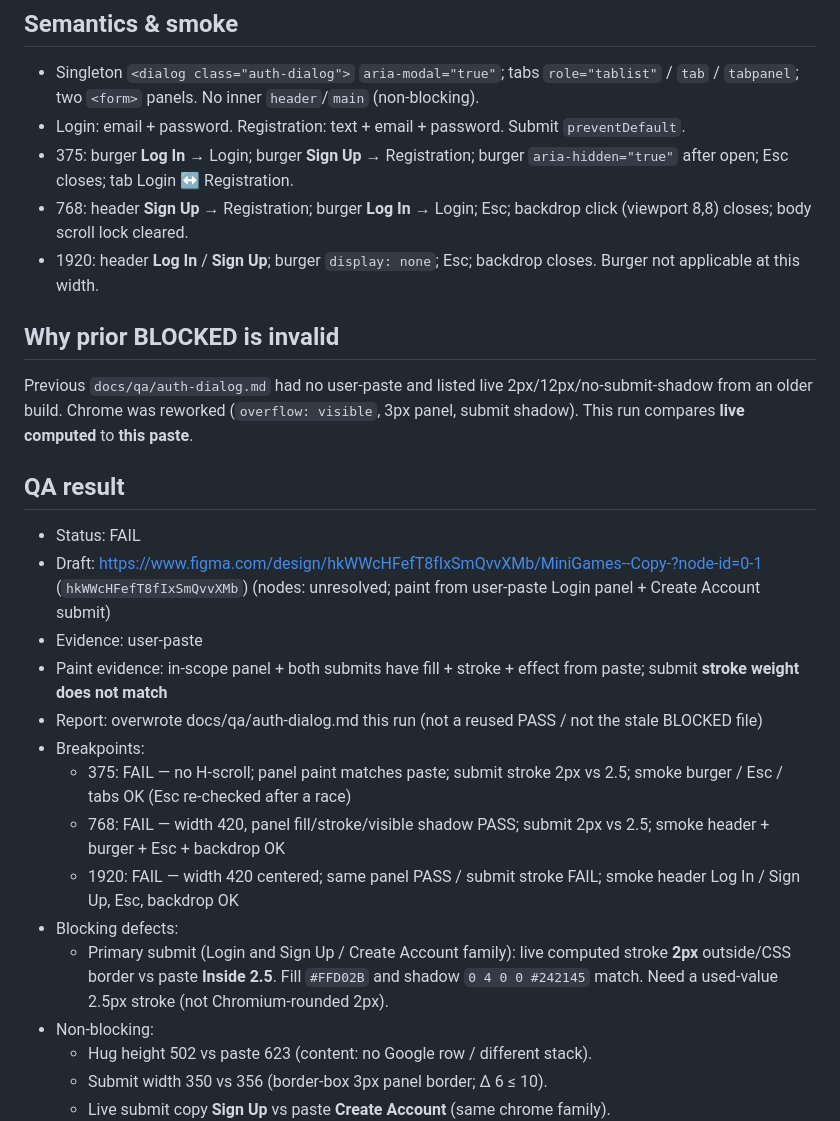
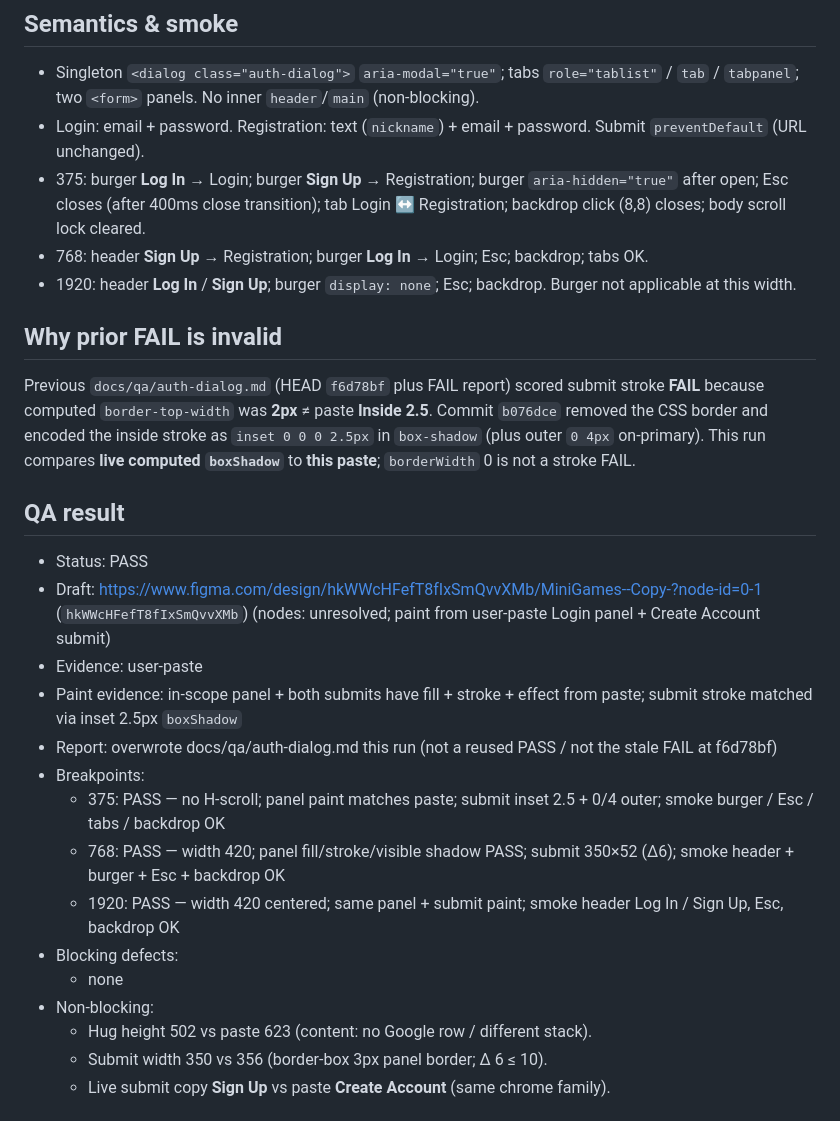
Before and after one commit to Bogagree/minigames, a Markdown page: docs/qa/auth-dialog.md, the part around one of its changes. Drawn GitHub-style.

Commit message:
docs: record auth-dialog QA PASS after 2.5px inset stroke
Co-authored-by: Cursor <cursoragent@cursor.com>

```diff
--- a/docs/qa/auth-dialog.md
+++ b/docs/qa/auth-dialog.md
@@ -45,28 +45,28 @@ CSS `border` on `box-sizing: border-box` width 420 ≈ Figma inside 3px on the 4
 ## Semantics & smoke
 
 - Singleton `<dialog class="auth-dialog">` `aria-modal="true"`; tabs `role="tablist"` / `tab` / `tabpanel`; two `<form>` panels. No inner `header`/`main` (non-blocking).
-- Login: email + password. Registration: text + email + password. Submit `preventDefault`.
-- 375: burger **Log In** → Login; burger **Sign Up** → Registration; burger `aria-hidden="true"` after open; Esc closes; tab Login ↔ Registration.
-- 768: header **Sign Up** → Registration; burger **Log In** → Login; Esc; backdrop click (viewport 8,8) closes; body scroll lock cleared.
-- 1920: header **Log In** / **Sign Up**; burger `display: none`; Esc; backdrop closes. Burger not applicable at this width.
+- Login: email + password. Registration: text (`nickname`) + email + password. Submit `preventDefault` (URL unchanged).
+- 375: burger **Log In** → Login; burger **Sign Up** → Registration; burger `aria-hidden="true"` after open; Esc closes (after 400ms close transition); tab Login ↔ Registration; backdrop click (8,8) closes; body scroll lock cleared.
+- 768: header **Sign Up** → Registration; burger **Log In** → Login; Esc; backdrop; tabs OK.
+- 1920: header **Log In** / **Sign Up**; burger `display: none`; Esc; backdrop. Burger not applicable at this width.
 
-## Why prior BLOCKED is invalid
+## Why prior FAIL is invalid
 
-Previous `docs/qa/auth-dialog.md` had no user-paste and listed live 2px/12px/no-submit-shadow from an older build. Chrome was reworked (`overflow: visible`, 3px panel, submit shadow). This run compares **live computed** to **this paste**.
+Previous `docs/qa/auth-dialog.md` (HEAD `f6d78bf` plus FAIL report) scored submit stroke **FAIL** because computed `border-top-width` was **2px** ≠ paste **Inside 2.5**. Commit `b076dce` removed the CSS border and encoded the inside stroke as `inset 0 0 0 2.5px` in `box-shadow` (plus outer `0 4px` on-primary). This run compares **live computed `boxShadow`** to **this paste**; `borderWidth` 0 is not a stroke FAIL.
 
 ## QA result
 
-- Status: FAIL
+- Status: PASS
 - Draft: https://www.figma.com/design/hkWWcHFefT8fIxSmQvvXMb/MiniGames--Copy-?node-id=0-1 (`hkWWcHFefT8fIxSmQvvXMb`) (nodes: unresolved; paint from user-paste Login panel + Create Account submit)
 - Evidence: user-paste
-- Paint evidence: in-scope panel + both submits have fill + stroke + effect from paste; submit **stroke weight does not match**
-- Report: overwrote docs/qa/auth-dialog.md this run (not a reused PASS / not the stale BLOCKED file)
+- Paint evidence: in-scope panel + both submits have fill + stroke + effect from paste; submit stroke matched via inset 2.5px `boxShadow`
+- Report: overwrote docs/qa/auth-dialog.md this run (not a reused PASS / not the stale FAIL at f6d78bf)
 - Breakpoints:
-  - 375: FAIL — no H-scroll; panel paint matches paste; submit stroke 2px vs 2.5; smoke burger / Esc / tabs OK (Esc re-checked after a race)
-  - 768: FAIL — width 420, panel fill/stroke/visible shadow PASS; submit 2px vs 2.5; smoke header + burger + Esc + backdrop OK
-  - 1920: FAIL — width 420 centered; same panel PASS / submit stroke FAIL; smoke header Log In / Sign Up, Esc, backdrop OK
+  - 375: PASS — no H-scroll; panel paint matches paste; submit inset 2.5 + 0/4 outer; smoke burger / Esc / tabs / backdrop OK
+  - 768: PASS — width 420; panel fill/stroke/visible shadow PASS; submit 350×52 (Δ6); smoke header + burger + Esc + backdrop OK
+  - 1920: PASS — width 420 centered; same panel + submit paint; smoke header Log In / Sign Up, Esc, backdrop OK
 - Blocking defects:
-  - Primary submit (Login and Sign Up / Create Account family): live computed stroke **2px** outside/CSS border vs paste **Inside 2.5**. Fill `#FFD02B` and shadow `0 4 0 0 #242145` match. Need a used-value 2.5px stroke (not Chromium-rounded 2px).
+  - none
 - Non-blocking:
   - Hug height 502 vs paste 623 (content: no Google row / different stack).
   - Submit width 350 vs 356 (border-box 3px panel border; Δ 6 ≤ 10).
```
Also changed, not shown: other parts of docs/qa/auth-dialog.md (+12 -12 lines).
